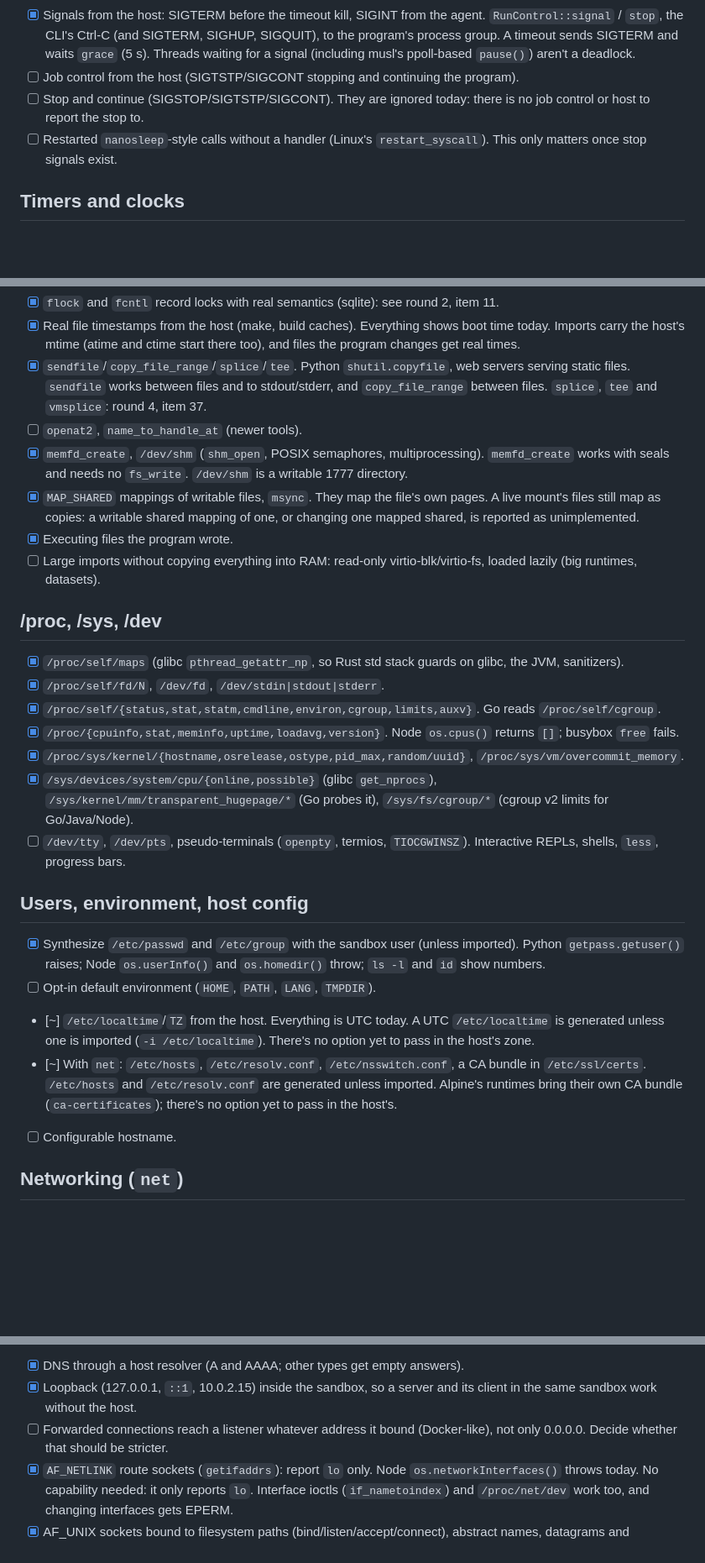
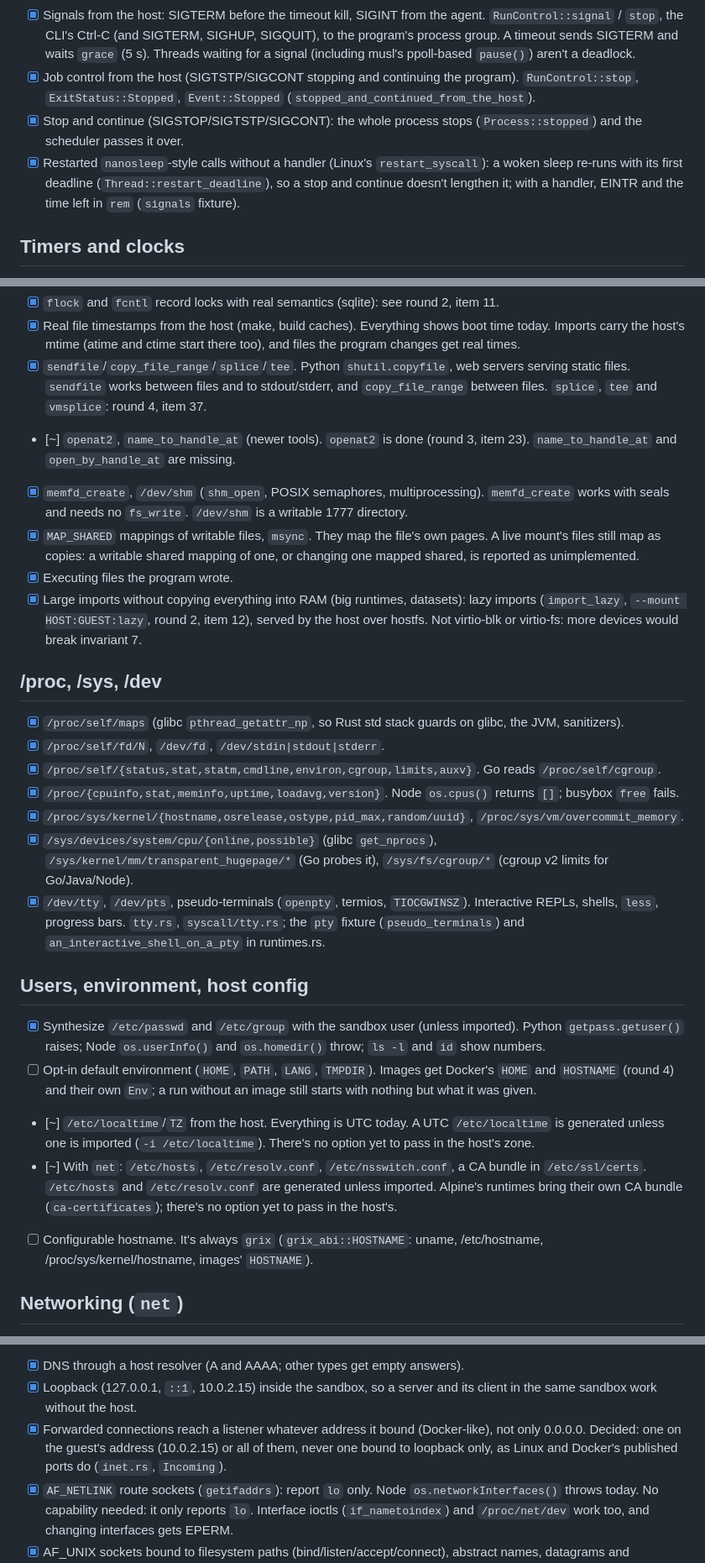
Before and after one commit to gmmeyer/grix, a Markdown page: TODO.md, 3 parts joined by grey strips. Shown at 84% size. Drawn GitHub-style; blank space fills up the shorter version.

Commit message:
TODO.md: audit the unchecked items against the code

```diff
--- a/TODO.md
+++ b/TODO.md
@@ -396,11 +398,16 @@ up without CAP_SYS_RESOURCE would do.
       `rt_sigqueueinfo` and the ppoll/pselect/epoll_pwait masks work too.
 - [x] Signals from the host: SIGTERM before the timeout kill, SIGINT from the agent.
       `RunControl::signal` / `stop`, the CLI's Ctrl-C (and SIGTERM, SIGHUP, SIGQUIT), to the program's process group. A timeout sends SIGTERM and waits `grace` (5 s). Threads waiting for a signal (including musl's ppoll-based `pause()`) aren't a deadlock.
-- [ ] Job control from the host (SIGTSTP/SIGCONT stopping and continuing the program).
-- [ ] Stop and continue (SIGSTOP/SIGTSTP/SIGCONT). They are ignored today:
-      there is no job control or host to report the stop to.
-- [ ] Restarted `nanosleep`-style calls without a handler (Linux's
-      `restart_syscall`). This only matters once stop signals exist.
+- [x] Job control from the host (SIGTSTP/SIGCONT stopping and continuing the program).
+      `RunControl::stop`, `ExitStatus::Stopped`, `Event::Stopped`
+      (`stopped_and_continued_from_the_host`).
+- [x] Stop and continue (SIGSTOP/SIGTSTP/SIGCONT): the whole process
+      stops (`Process::stopped`) and the scheduler passes it over.
+- [x] Restarted `nanosleep`-style calls without a handler (Linux's
+      `restart_syscall`): a woken sleep re-runs with its first deadline
+      (`Thread::restart_deadline`), so a stop and continue doesn't
+      lengthen it; with a handler, EINTR and the time left in `rem`
+      (`signals` fixture).
 
 ## Timers and clocks
 
@@ -458,14 +465,18 @@ up without CAP_SYS_RESOURCE would do.
 - [x] `sendfile`/`copy_file_range`/`splice`/`tee`. Python `shutil.copyfile`,
       web servers serving static files.
       `sendfile` works between files and to stdout/stderr, and `copy_file_range` between files. `splice`, `tee` and `vmsplice`: round 4, item 37.
-- [ ] `openat2`, `name_to_handle_at` (newer tools).
+- [~] `openat2`, `name_to_handle_at` (newer tools).
+      `openat2` is done (round 3, item 23). `name_to_handle_at` and
+      `open_by_handle_at` are missing.
 - [x] `memfd_create`, `/dev/shm` (`shm_open`, POSIX semaphores, multiprocessing).
       `memfd_create` works with seals and needs no `fs_write`. `/dev/shm` is a writable 1777 directory.
 - [x] `MAP_SHARED` mappings of writable files, `msync`.
       They map the file's own pages. A live mount's files still map as copies: a writable shared mapping of one, or changing one mapped shared, is reported as unimplemented.
 - [x] Executing files the program wrote.
-- [ ] Large imports without copying everything into RAM: read-only
-      virtio-blk/virtio-fs, loaded lazily (big runtimes, datasets).
+- [x] Large imports without copying everything into RAM (big runtimes,
+      datasets): lazy imports (`import_lazy`, `--mount HOST:GUEST:lazy`,
+      round 2, item 12), served by the host over hostfs. Not virtio-blk or
+      virtio-fs: more devices would break invariant 7.
 
 ## /proc, /sys, /dev
 
@@ -481,8 +492,10 @@ up without CAP_SYS_RESOURCE would do.
 - [x] `/sys/devices/system/cpu/{online,possible}` (glibc `get_nprocs`),
       `/sys/kernel/mm/transparent_hugepage/*` (Go probes it),
       `/sys/fs/cgroup/*` (cgroup v2 limits for Go/Java/Node).
-- [ ] `/dev/tty`, `/dev/pts`, pseudo-terminals (`openpty`, termios,
+- [x] `/dev/tty`, `/dev/pts`, pseudo-terminals (`openpty`, termios,
       `TIOCGWINSZ`). Interactive REPLs, shells, `less`, progress bars.
+      `tty.rs`, `syscall/tty.rs`; the `pty` fixture (`pseudo_terminals`)
+      and `an_interactive_shell_on_a_pty` in runtimes.rs.
 
 ## Users, environment, host config
 
@@ -490,6 +503,9 @@ up without CAP_SYS_RESOURCE would do.
       imported). Python `getpass.getuser()` raises; Node `os.userInfo()` and
       `os.homedir()` throw; `ls -l` and `id` show numbers.
 - [ ] Opt-in default environment (`HOME`, `PATH`, `LANG`, `TMPDIR`).
+      Images get Docker's `HOME` and `HOSTNAME` (round 4) and their own
+      `Env`; a run without an image still starts with nothing but what it
+      was given.
 - [~] `/etc/localtime`/`TZ` from the host. Everything is UTC today.
       A UTC `/etc/localtime` is generated unless one is imported (`-i /etc/localtime`). There's no option yet to pass in the host's zone.
 - [~] With `net`: `/etc/hosts`, `/etc/resolv.conf`, `/etc/nsswitch.conf`, a CA
@@ -497,7 +513,8 @@ up without CAP_SYS_RESOURCE would do.
       `/etc/hosts` and `/etc/resolv.conf` are generated unless imported. Alpine's
       runtimes bring their own CA bundle (`ca-certificates`); there's no option yet
       to pass in the host's.
-- [ ] Configurable hostname.
+- [ ] Configurable hostname. It's always `grix` (`grix_abi::HOSTNAME`:
+      uname, /etc/hostname, /proc/sys/kernel/hostname, images' `HOSTNAME`).
 
 ## Networking (`net`)
 
@@ -518,8 +535,10 @@ up without CAP_SYS_RESOURCE would do.
 - [x] DNS through a host resolver (A and AAAA; other types get empty answers).
 - [x] Loopback (127.0.0.1, `::1`, 10.0.2.15) inside the sandbox, so a server
       and its client in the same sandbox work without the host.
-- [ ] Forwarded connections reach a listener whatever address it bound
-      (Docker-like), not only 0.0.0.0. Decide whether that should be stricter.
+- [x] Forwarded connections reach a listener whatever address it bound
+      (Docker-like), not only 0.0.0.0. Decided: one on the guest's
+      address (10.0.2.15) or all of them, never one bound to loopback only,
+      as Linux and Docker's published ports do (`inet.rs`, `Incoming`).
 - [x] `AF_NETLINK` route sockets (`getifaddrs`): report `lo` only. Node
       `os.networkInterfaces()` throws today.
       No capability needed: it only reports `lo`. Interface ioctls (`if_nametoindex`) and `/proc/net/dev` work too, and changing interfaces gets EPERM.
```
Also changed, not shown: other parts of TODO.md (+18 -6 lines).
